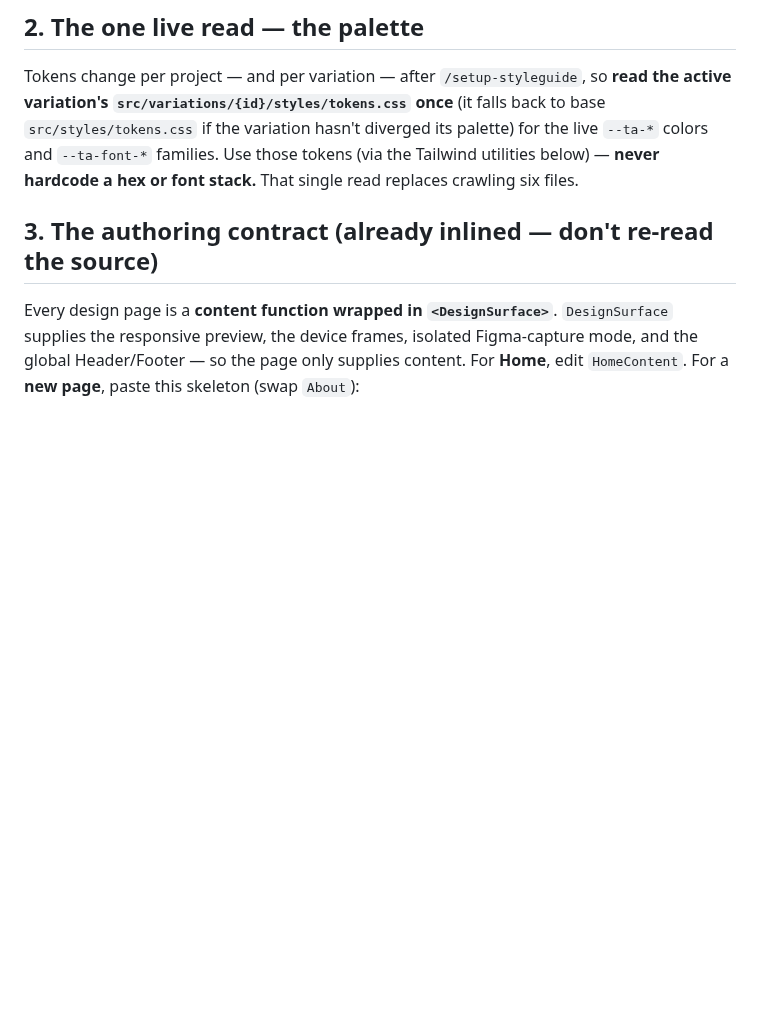
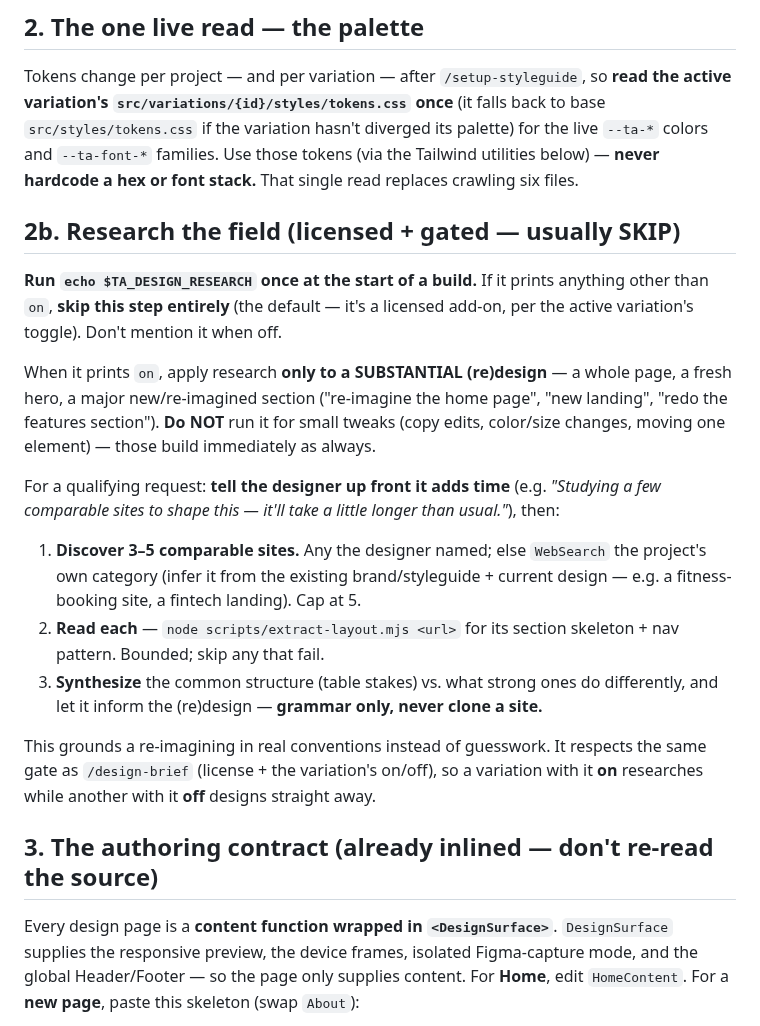
Before and after one commit to thinkany/vercel-design-template, a Markdown page: .claude/commands/design.md, the part around the change. GitHub-like rendering; blank space fills up the shorter version.

```diff
--- a/.claude/commands/design.md
+++ b/.claude/commands/design.md
@@ -81,6 +81,30 @@ falls back to base `src/styles/tokens.css` if the variation hasn't diverged its
 palette) for the live `--ta-*` colors and `--ta-font-*` families. Use those tokens
 (via the Tailwind utilities below) — **never hardcode a hex or font stack.** That
 single read replaces crawling six files.
+
+## 2b. Research the field (licensed + gated — usually SKIP)
+**Run `echo $TA_DESIGN_RESEARCH` once at the start of a build.** If it prints
+anything other than `on`, **skip this step entirely** (the default — it's a licensed
+add-on, per the active variation's toggle). Don't mention it when off.
+
+When it prints `on`, apply research **only to a SUBSTANTIAL (re)design** — a whole
+page, a fresh hero, a major new/re-imagined section ("re-imagine the home page", "new
+landing", "redo the features section"). **Do NOT** run it for small tweaks (copy edits,
+color/size changes, moving one element) — those build immediately as always.
+
+For a qualifying request: **tell the designer up front it adds time** (e.g. *"Studying a
+few comparable sites to shape this — it'll take a little longer than usual."*), then:
+1. **Discover 3–5 comparable sites.** Any the designer named; else `WebSearch` the
+   project's own category (infer it from the existing brand/styleguide + current design —
+   e.g. a fitness-booking site, a fintech landing). Cap at 5.
+2. **Read each** — `node scripts/extract-layout.mjs <url>` for its section skeleton + nav
+   pattern. Bounded; skip any that fail.
+3. **Synthesize** the common structure (table stakes) vs. what strong ones do differently,
+   and let it inform the (re)design — **grammar only, never clone a site.**
+
+This grounds a re-imagining in real conventions instead of guesswork. It respects the
+same gate as `/design-brief` (license + the variation's on/off), so a variation with it
+**on** researches while another with it **off** designs straight away.
 
 ## 3. The authoring contract (already inlined — don't re-read the source)
 
```
Also changed, not shown: .claude/commands/design-brief.md (+25 -2 lines).
